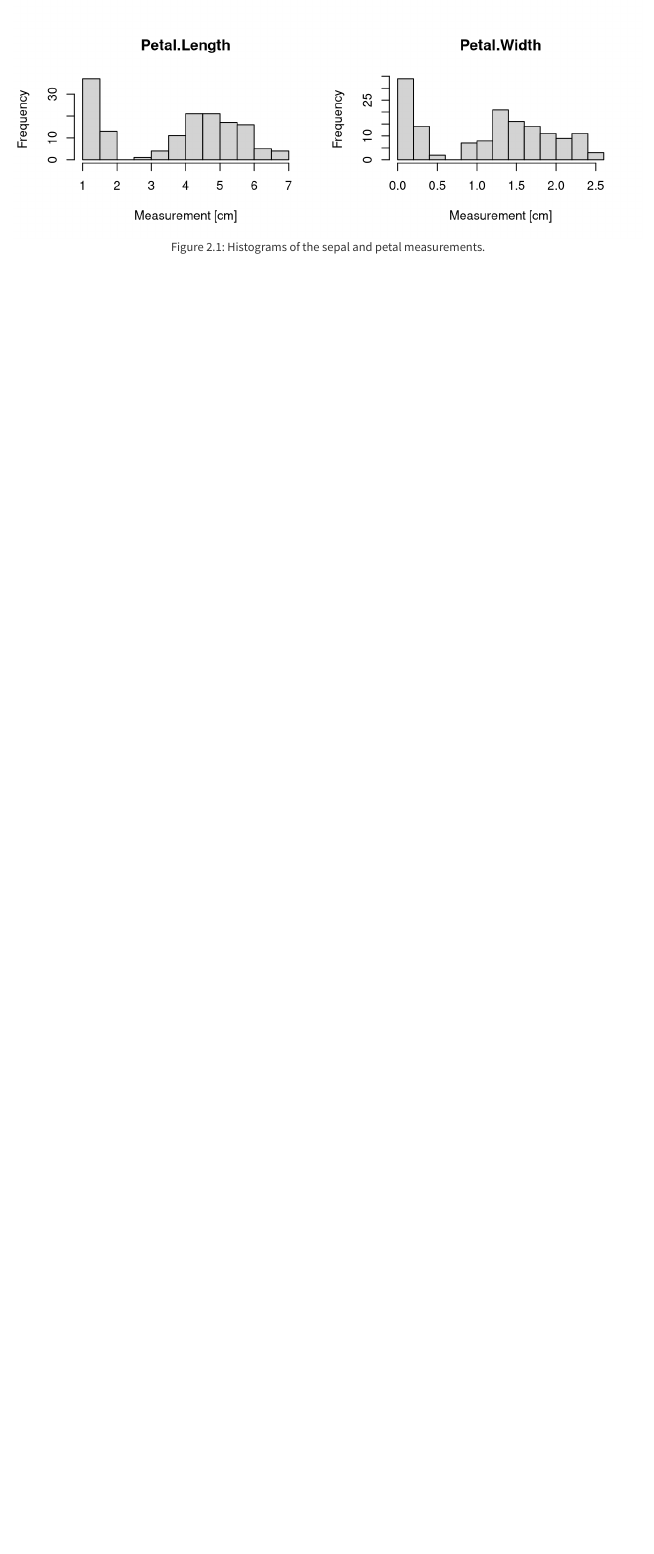
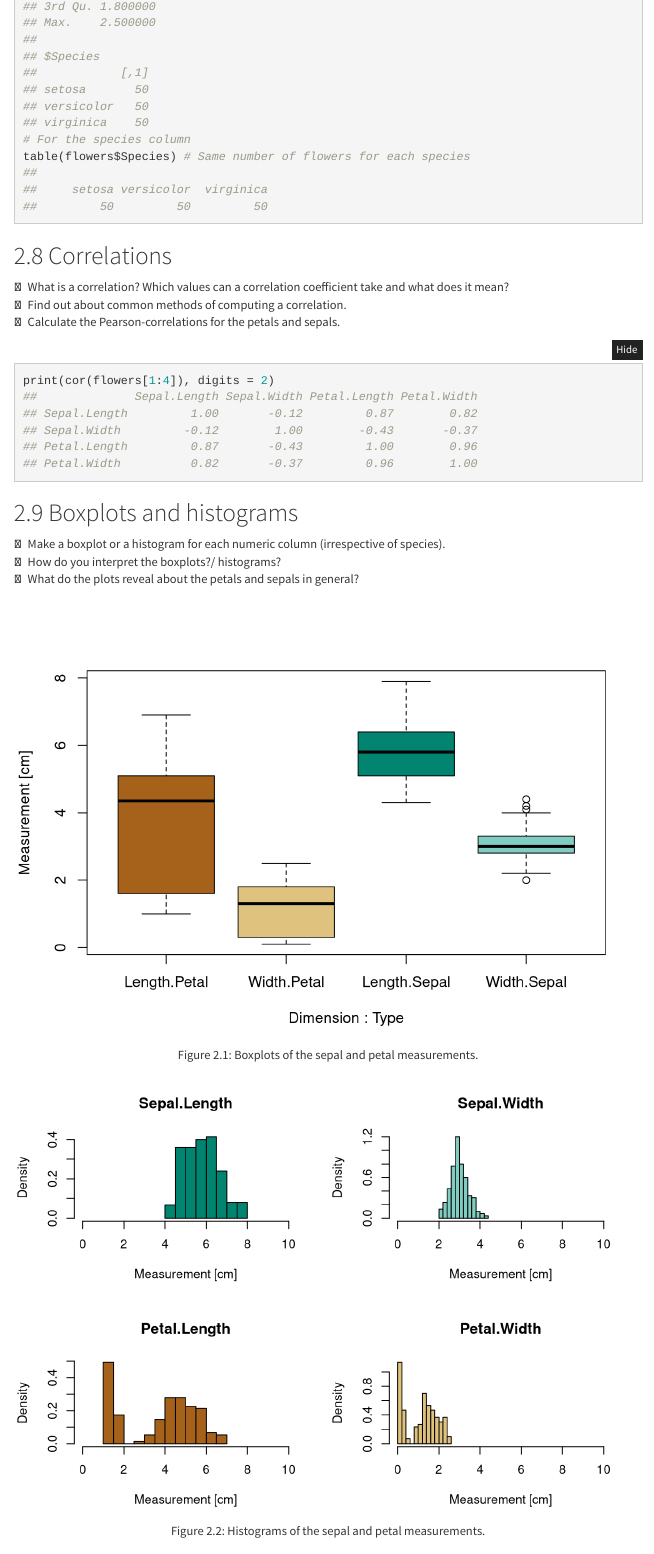
Before and after one commit to bugsandkisses/IrisExplorer, an R Markdown document (iris.Rmd): the page in a window 1100 px wide, from 4350 px down before the commit and from 3840 px down after it. Rendered offline with R 4.5, knitr and Pandoc, with nearby package versions; folded parts are opened; menus at the side of the page are left out.

Commit message:
More challenges
Task added and order changes.

````diff
--- a/iris.Rmd
+++ b/iris.Rmd
@@ -173,4 +174,3 @@ flowers$Species <- as.factor(flowers$Species) # Make sure column is a factor (in
 
 <ul class="task">
   <li>Find out about the different scales of measurement.</li>
-  <li>Which scale of measurement do you think describes the data in each column the best?</li>
@@ -178,3 +179,4 @@ flowers$Species <- as.factor(flowers$Species) # Make sure column is a factor (in
 </ul>
 
 
+## Numeric summary
@@ -182,21 +183,73 @@ flowers$Species <- as.factor(flowers$Species) # Make sure column is a factor (in
 
 <ul class="task">
-  <li>Make a summary for each column. Which kind of measure or plot type summarizes the data adequately? Explain your choices.</li>
-  <li>How do you interpret your plots?</li>
+  <li>Make a summary for each numeric column (irrespective of species). Which kind of measure summarizes the data adequately? Explain your choices.</li>
+  <li>What does the summary reveal about the data?</li>
 </ul>
 
 ```{r}
 # Description per column
-lapply(flowers, function(x) { cbind(summary(x))})
+lapply(flowers, function(x) { cbind(summary(x)) })
 # For the species column
 table(flowers$Species) # Same number of flowers for each species
 ```
 
+## Correlations
+
+<ul class="task">
+  <li>What is a correlation? Which values can a correlation coefficient take and what does it mean?</li>
+  <li>Find out about common methods of computing a correlation.</li>
+  <li>Calculate the Pearson-correlations for the petals and sepals.</li>
+</ul>
+
+```{r}
+print(cor(flowers[1:4]), digits = 2)
+```
+
+## Boxplots and histograms
+
+<ul class="task">
+  <li>Make a boxplot or a histogram for each numeric column (irrespective of species).</li>
+  <li>How do you interpret the boxplots?/ histograms?</li>
+  <li>What do the plots reveal about the petals and sepals in general?</li>
+</ul>
+
+```{r, echo=FALSE, fig.align='center', out.width="100%", fig.cap="Boxplots of the sepal and petal measurements."}
+
+flowers_long <- flowers
+flowers_long$id <- 1:nrow(flowers_long)
+flowers_long <- reshape(flowers_long,
+                        direction = 'long',
+                        timevar = 'Dimension',
+                        varying = c("Sepal.Length", "Sepal.Width", "Petal.Length", "Petal.Width"))
+flowers_long$id <- row.names(flowers_long)
+flowers_long <- reshape(flowers_long,
+                        idvar = "id",
+                        varying = c("Sepal", "Petal"),
+                        times = c("Sepal", "Petal"), timevar = "Type",
+                         v.names = c("Measure"), direction = "long")
+# head(flowers_long)
+boxplot(Measure ~ Dimension*Type, flowers_long,
+        col = c("#a6611a", "#dfc27d", "#018571", "#80cdc1"),
+        ylab = "Measurement [cm]")
+```
+
 ```{r, echo=FALSE, fig.align='center', out.width="100%", fig.cap="Histograms of the sepal and petal measurements."}
+col <- c("#018571", "#80cdc1", "#a6611a", "#dfc27d")
 par(mfrow = c(2, 2))
 tmp <- sapply(1:4, function(n) {
   hist(flowers[, n],
        main = colnames(flowers)[n],
-       xlab = "Measurement [cm]")
+       xlab = "Measurement [cm]",
+       col = col[n], freq = FALSE,
+       xlim = c(0, 10))
 })
 
+```
+
+## Numeric summary by species
+
+<ul class="task">
+  <li>Make a summary for each species.</li>
+</ul>
+
+```{r}
@@ -202,0 +265,8 @@ tmp <- sapply(1:4, function(n) {
+<ul class="task">
+  <li>Plot the sepal width by species.</li>
+  <li>Plot the sepal length by species.</li>
+  <li>What do you notice?</li>
+  <li>(Do the same for the petals.)</li>
+</ul>
+
+``` {r, fig.align='center', out.width="100%", fig.cap="Boxplot of the sepal and petal measurements by species."}
````
Also changed, not shown: iris.html, iris.Rmd (40 more changed lines).
